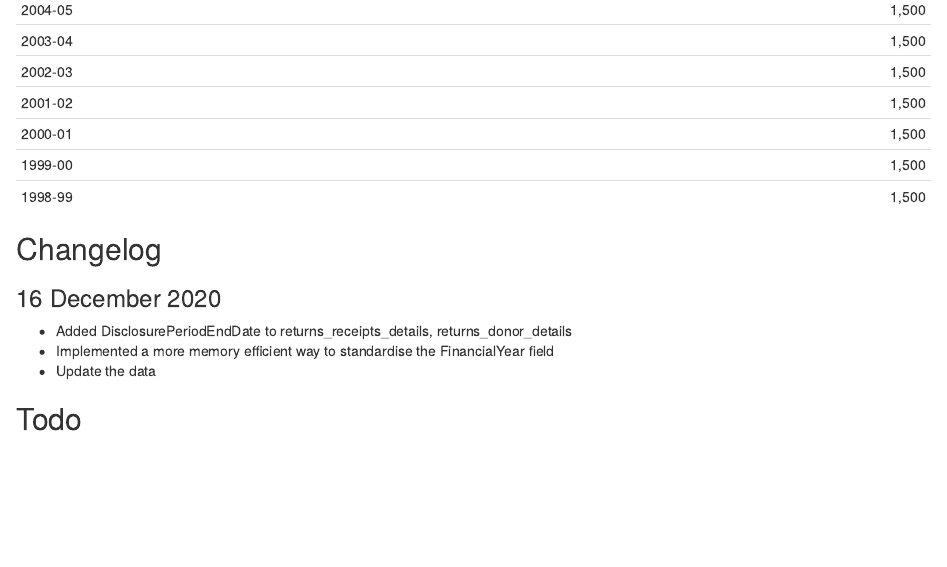
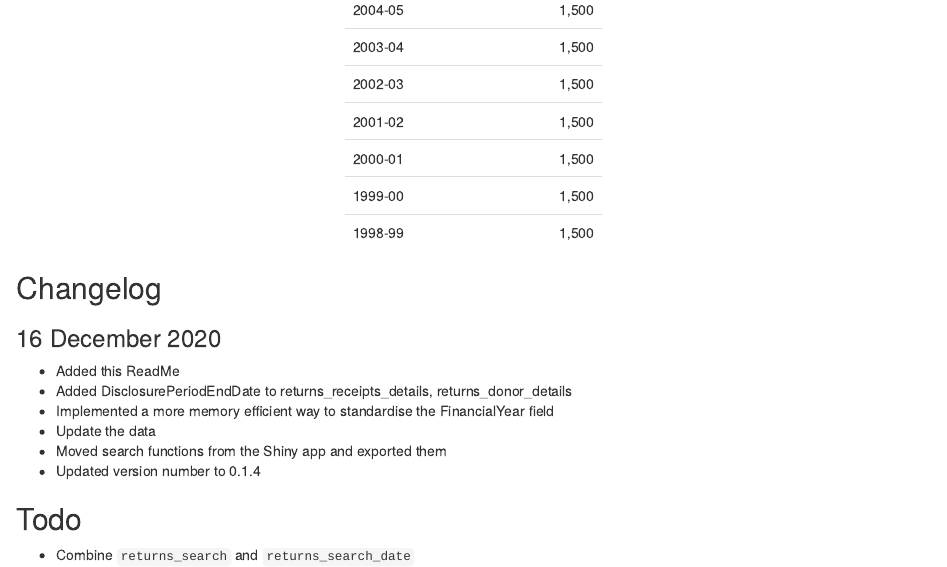
Before and after one commit to damonism/ausvotestr, an R Markdown document (README.Rmd): the page in a window 1100 px wide, from 1010 px down before the commit and from 1100 px down after it, so that both start at the same text. The pictures show the output file README.html that the author committed with the source, opened offline.

Commit message:
Updated README

````diff
--- a/README.Rmd
+++ b/README.Rmd
@@ -46,4 +46,3 @@ The disclosure threshold for each year was:
 
 ```{r echo=FALSE, results='asis'}
 library(knitr)
-kable(disclosure_threshold(), format.args = list(big.mark = ','))
@@ -53,8 +55,12 @@ kable(disclosure_threshold(), format.args = list(big.mark = ','))
 
 ### 16 December 2020
 
+- Added this ReadMe
 - Added DisclosurePeriodEndDate to returns_receipts_details, returns_donor_details
 - Implemented a more memory efficient way to standardise the FinancialYear field
 - Update the data
+- Moved search functions from the Shiny app and exported them
+- Updated version number to 0.1.4
 
 ## Todo
+- Combine `returns_search` and `returns_search_date`
````
Also changed, not shown: README.html, README.md, README.Rmd (3 more changed lines).
